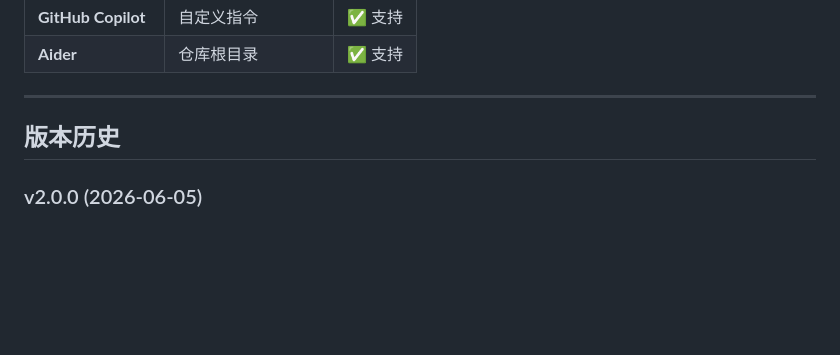
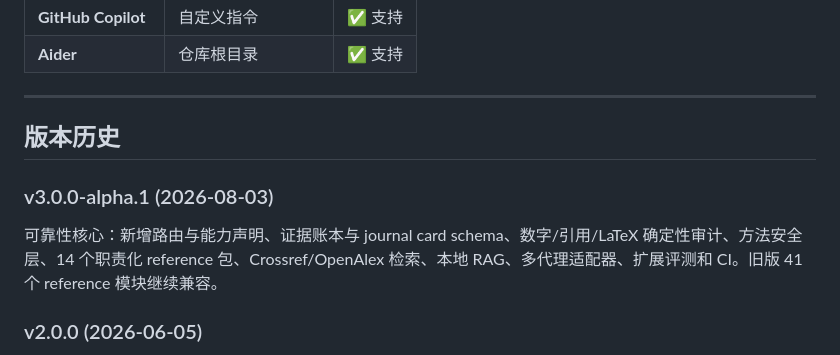
Before and after one commit to linkingoscar/econ-management-paper-polish, a Markdown page: README.md, the part around the change. Drawn GitHub-style; blank space fills up the shorter version.

Commit message:
docs: add v3 entry to Chinese version history

```diff
--- a/README.md
+++ b/README.md
@@ -182,6 +182,12 @@ py scripts/compare_manuscript_versions.py original.md revised.md --variable Trea
 
 ## 版本历史
 
+### v3.0.0-alpha.1 (2026-08-03)
+
+可靠性核心：新增路由与能力声明、证据账本与 journal card schema、数字/引用/LaTeX
+确定性审计、方法安全层、14 个职责化 reference 包、Crossref/OpenAlex 检索、本地
+RAG、多代理适配器、扩展评测和 CI。旧版 41 个 reference 模块继续兼容。
+
 ### v2.0.0 (2026-06-05)
 
 新增 18 个模块：论点骨架、修订矩阵、风险清单、可复现性审计、研究流水线、阶段门控、子代理委派、LaTeX 支持、RAG 知识库、调研工作区等（详见上方功能表）。
```
